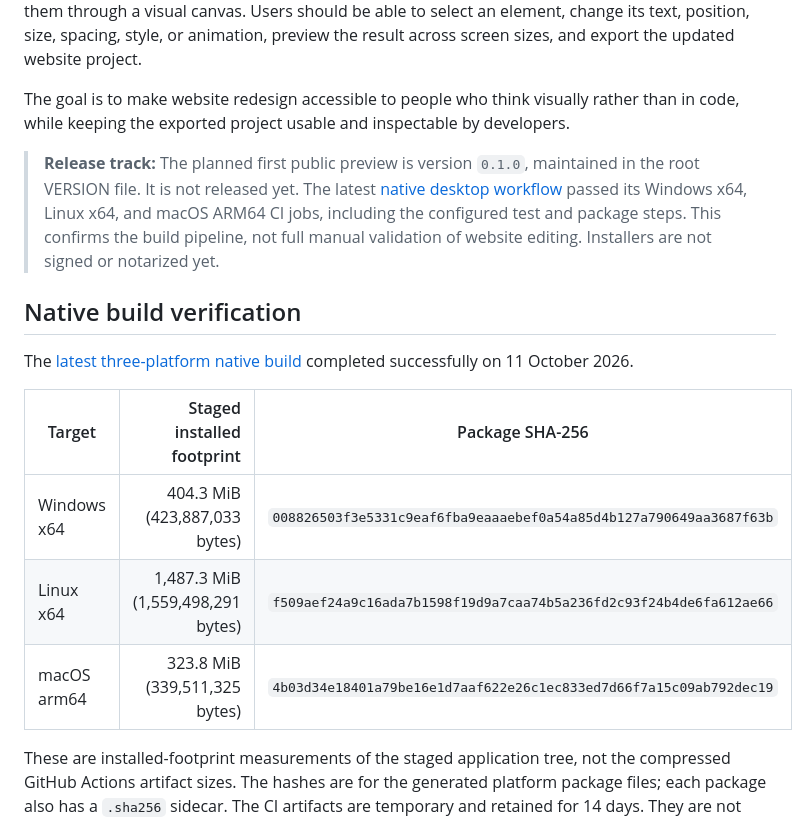
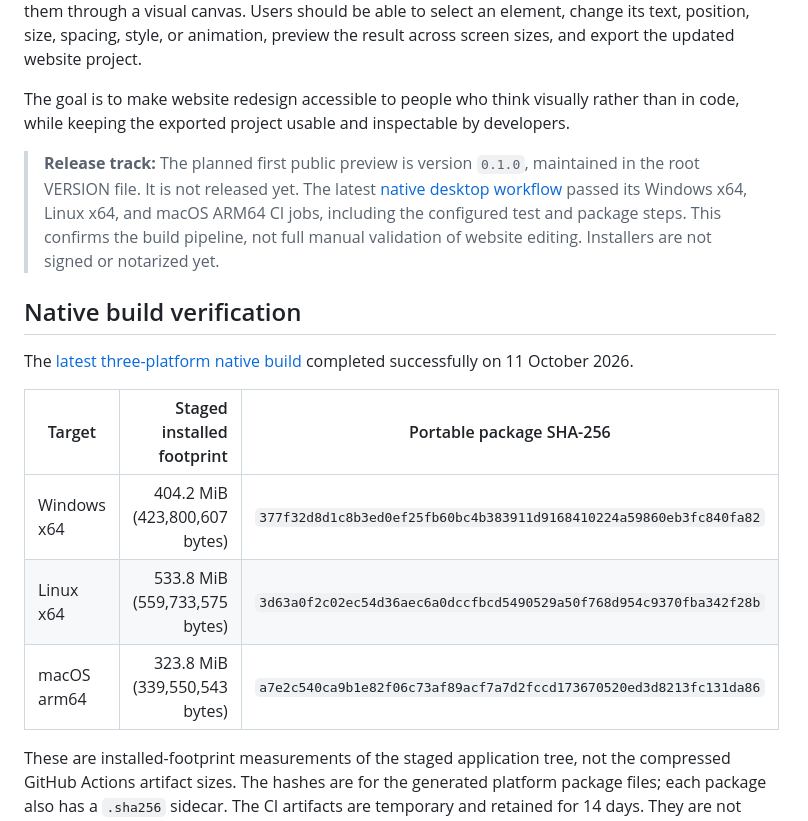
Before and after one commit to Tamasrazim/WEBEDYTS, a Markdown page: README.md, the part around one of its changes. GitHub-like rendering.

Commit message:
Record verified Stage A CI results

```diff
--- a/README.md
+++ b/README.md
@@ -14,9 +14,9 @@ The [latest three-platform native build](https://github.com/Tamasrazim/WEBEDYTS/
 
-| Target | Staged installed footprint | Package SHA-256 |
+| Target | Staged installed footprint | Portable package SHA-256 |
 | --- | ---: | --- |
-| Windows x64 | 404.3 MiB (423,887,033 bytes) | `008826503f3e5331c9eaf6fba9eaaaebef0a54a85d4b127a790649aa3687f63b` |
-| Linux x64 | 1,487.3 MiB (1,559,498,291 bytes) | `f509aef24a9c16ada7b1598f19d9a7caa74b5a236fd2c93f24b4de6fa612ae66` |
-| macOS arm64 | 323.8 MiB (339,511,325 bytes) | `4b03d34e18401a79be16e1d7aaf622e26c1ec833ed7d66f7a15c09ab792dec19` |
+| Windows x64 | 404.2 MiB (423,800,607 bytes) | `377f32d8d1c8b3ed0ef25fb60bc4b383911d9168410224a59860eb3fc840fa82` |
+| Linux x64 | 533.8 MiB (559,733,575 bytes) | `3d63a0f2c02ec54d36aec6a0dccfbcd5490529a50f768d954c9370fba342f28b` |
+| macOS arm64 | 323.8 MiB (339,550,543 bytes) | `a7e2c540ca9b1e82f06c73af89acf7a7d2fccd173670520ed3d8213fc131da86` |
 
 These are installed-footprint measurements of the staged application tree, not the compressed GitHub Actions artifact sizes. The hashes are for the generated platform package files; each package also has a `.sha256` sidecar. The CI artifacts are temporary and retained for 14 days. They are not installers, signed releases, or permanent downloads.
 
```
Also changed, not shown: other parts of README.md (+2 -2 lines).
